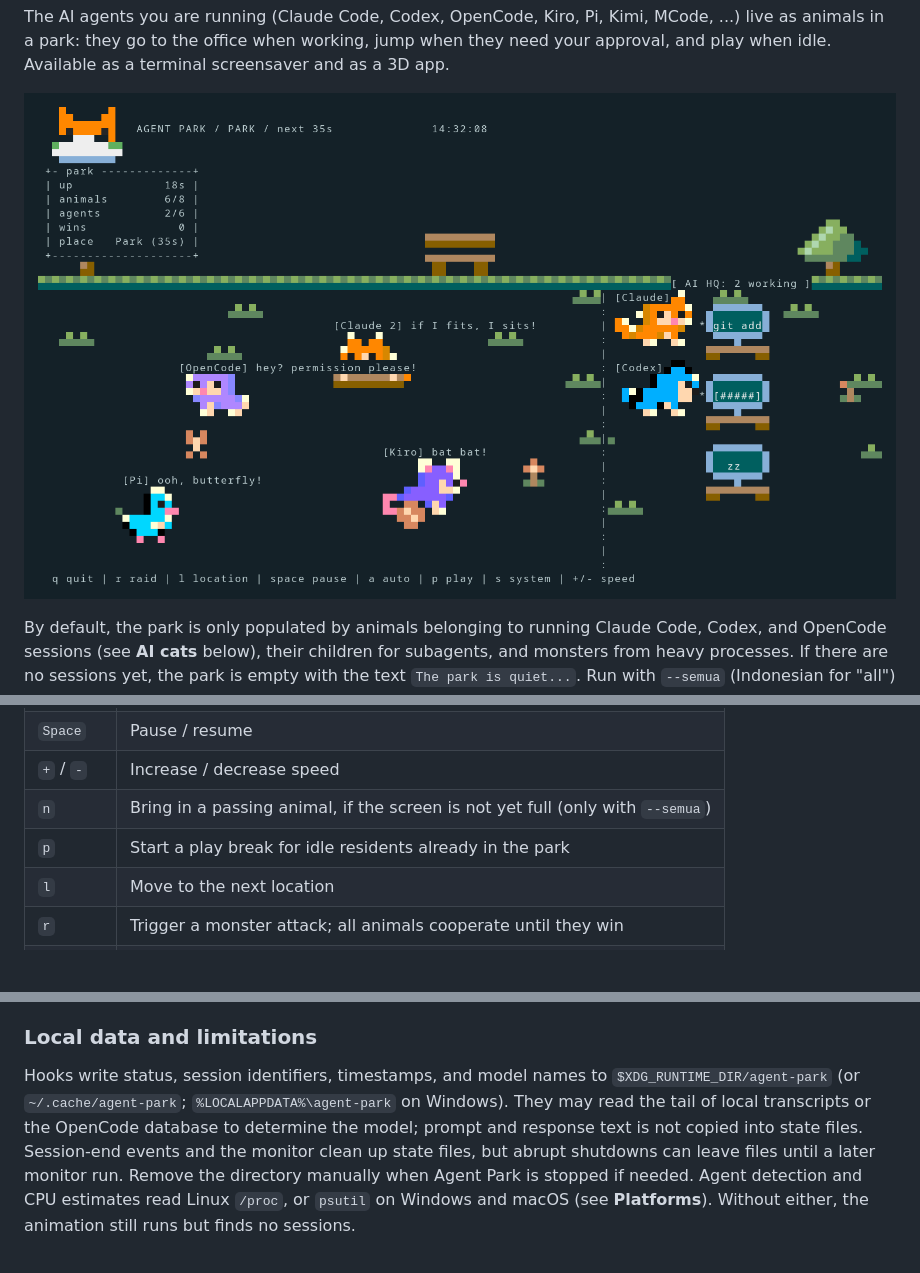
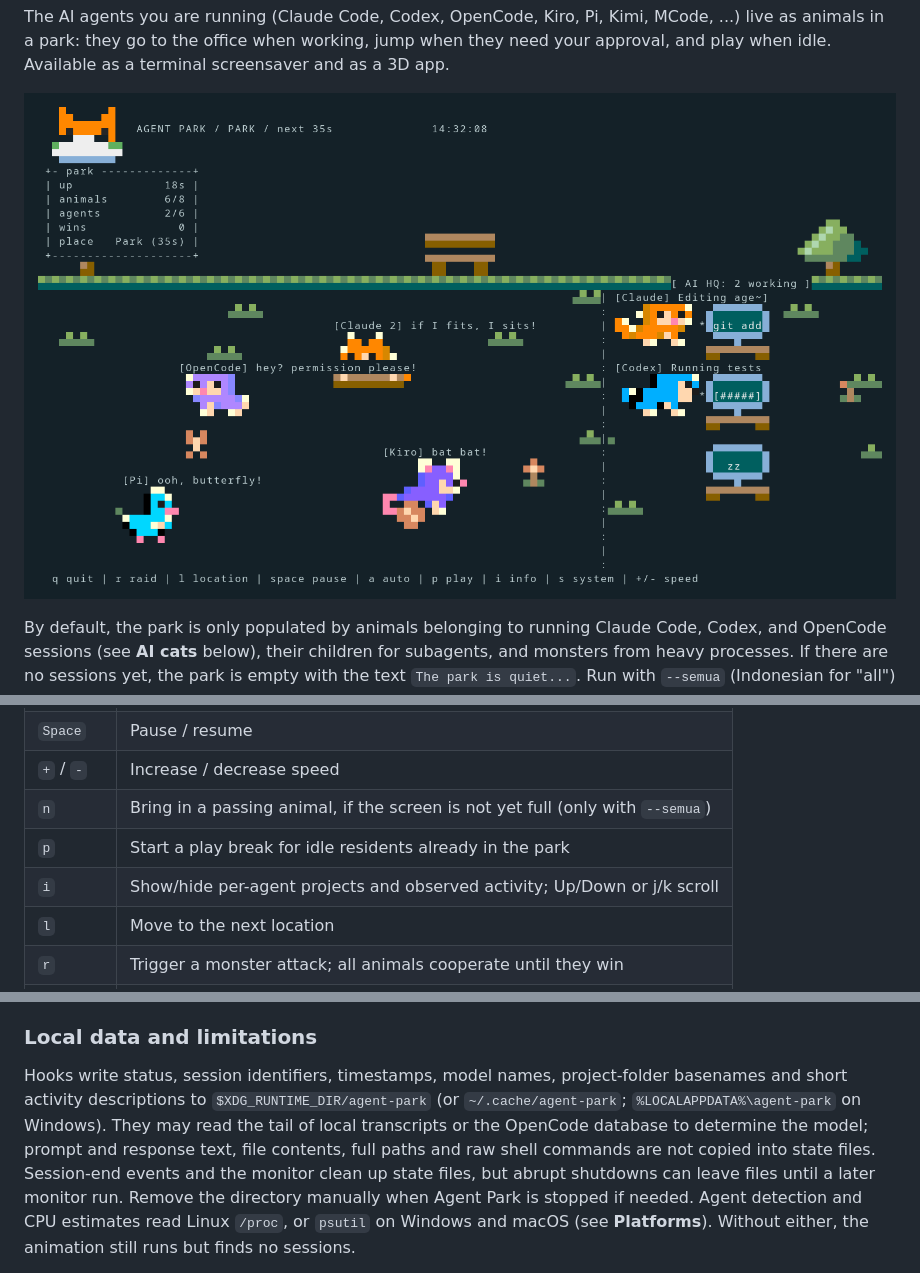
Before and after one commit to andri-andreal/agent-park, a Markdown page: README.md, 3 parts joined by grey strips. GitHub-like rendering; pictures changed too: docs/terminal.png; blank space fills up the shorter version.

Commit message:
feat: show per-agent projects and observed activity

```diff
--- a/README.md
+++ b/README.md
@@ -416,6 +434,7 @@ resize.
 | `+` / `-` | Increase / decrease speed |
 | `n` | Bring in a passing animal, if the screen is not yet full (only with `--semua`) |
 | `p` | Start a play break for idle residents already in the park |
+| `i` | Show/hide per-agent projects and observed activity; Up/Down or j/k scroll |
 | `l` | Move to the next location |
 | `r` | Trigger a monster attack; all animals cooperate until they win |
 | `a` | Toggle automatic location switching (stay in the current place) |
@@ -477,11 +496,13 @@ checks the Rust backend, on Linux and, not yet required to pass, on Windows.
 
 ### Local data and limitations
 
-Hooks write status, session identifiers, timestamps, and model names to
+Hooks write status, session identifiers, timestamps, model names, project-folder
+basenames and short activity descriptions to
 `$XDG_RUNTIME_DIR/agent-park` (or `~/.cache/agent-park`; `%LOCALAPPDATA%\agent-park`
 on Windows). They may read the tail
 of local transcripts or the OpenCode database to determine the model; prompt
-and response text is not copied into state files. Session-end events and the
+and response text, file contents, full paths and raw shell commands are not
+copied into state files. Session-end events and the
 monitor clean up state files, but abrupt shutdowns can leave files until a later
 monitor run. Remove the directory manually when Agent Park is stopped if needed.
 Agent detection and CPU estimates read Linux `/proc`, or `psutil` on Windows and
```
Also changed, not shown: other parts of README.md (+18 -0 lines), docs/terminal-activity.png (added), 7 other files.
